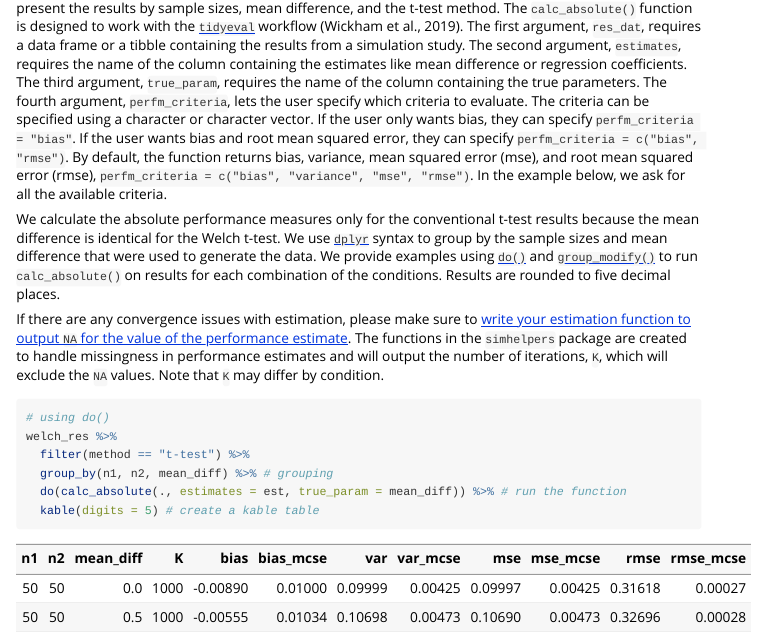
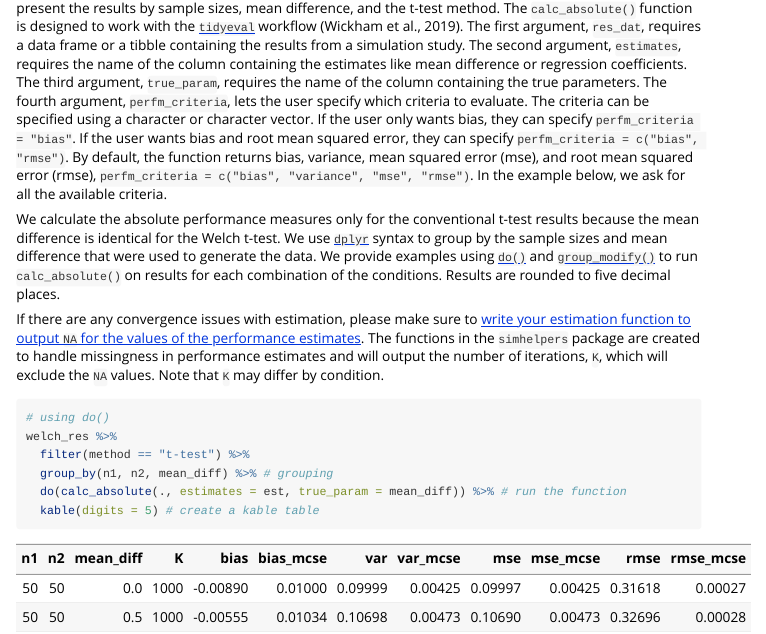
Before and after one commit to meghapsimatrix/simhelpers, an R Markdown document (vignettes/MCSE.Rmd): the page in a window 1100 px wide, from 2610 px down. Rendered offline with R 4.5, knitr and Pandoc, with nearby package versions; long lines of code are wrapped.

Commit message:
edit vignette

````diff
--- a/vignettes/MCSE.Rmd
+++ b/vignettes/MCSE.Rmd
@@ -107,7 +107,7 @@ Below, we calculate the absolute performance criteria for the estimates of the m
 
 We calculate the absolute performance measures only for the conventional t-test results because the mean difference is identical for the Welch t-test. We use [`dplyr`](https://dplyr.tidyverse.org/index.html) syntax to group by the sample sizes and mean difference that were used to generate the data. We provide examples using [`do()`](https://dplyr.tidyverse.org/reference/do.html) and [`group_modify()`](https://dplyr.tidyverse.org/reference/group_map.html) to run `calc_absolute()` on results for each combination of the conditions. Results are rounded to five decimal places.
 
-If there are any convergence issues with estimation, please make sure to [write your estimation function to output `NA` for the value of the performance estimate](https://meghapsimatrix.github.io/simhelpers/articles/simulation_workflow.html#convergence-issues). The functions in the `simhelpers` package are created to handle missingness in performance estimates and will output the number of iterations, `K`, which will exclude the `NA` values. Note that `K` may differ by condition.
+If there are any convergence issues with estimation, please make sure to [write your estimation function to output `NA` for the values of the performance estimates](https://meghapsimatrix.github.io/simhelpers/articles/simulation_workflow.html#convergence-issues). The functions in the `simhelpers` package are created to handle missingness in performance estimates and will output the number of iterations, `K`, which will exclude the `NA` values. Note that `K` may differ by condition.
 
 ```{r}
 # using do()
````
